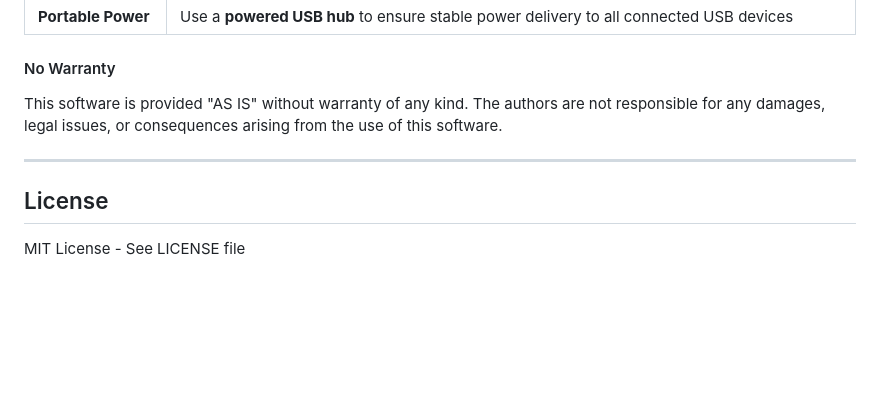
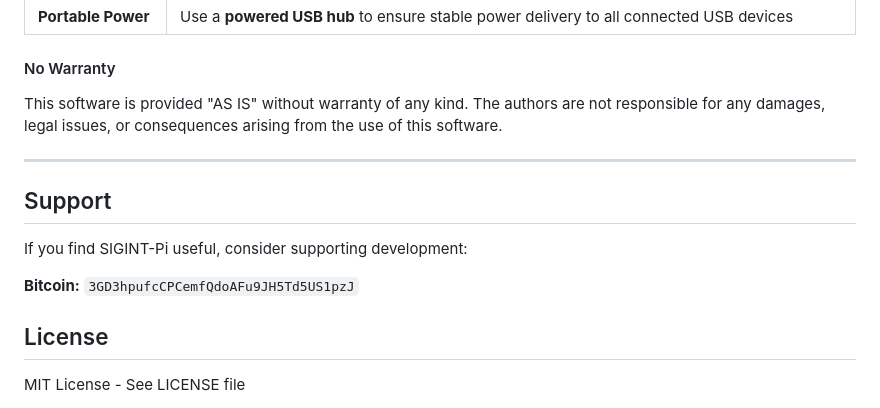
Before and after one commit to naanprofit/sigint-pi, a Markdown page: README.md, the part around the change. GitHub-like rendering; blank space fills up the shorter version.

Commit message:
Add BTC donation address to README
Co-authored-by: factory-droid[bot] <138933559+factory-droid[bot]@users.noreply.github.com>

```diff
--- a/README.md
+++ b/README.md
@@ -846,6 +846,12 @@ This software is provided "AS IS" without warranty of any kind. The authors are
 
 ---
 
+## Support
+
+If you find SIGINT-Pi useful, consider supporting development:
+
+**Bitcoin:** `3GD3hpufcCPCemfQdoAFu9JH5Td5US1pzJ`
+
 ## License
 
 MIT License - See LICENSE file
```
